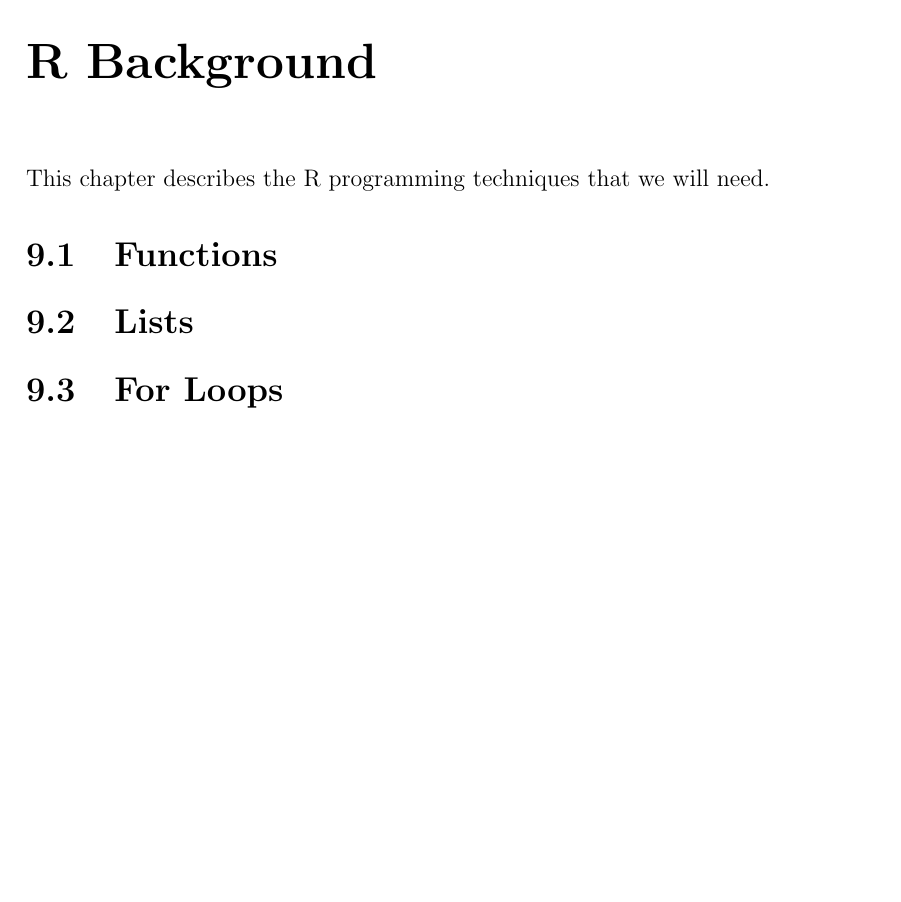
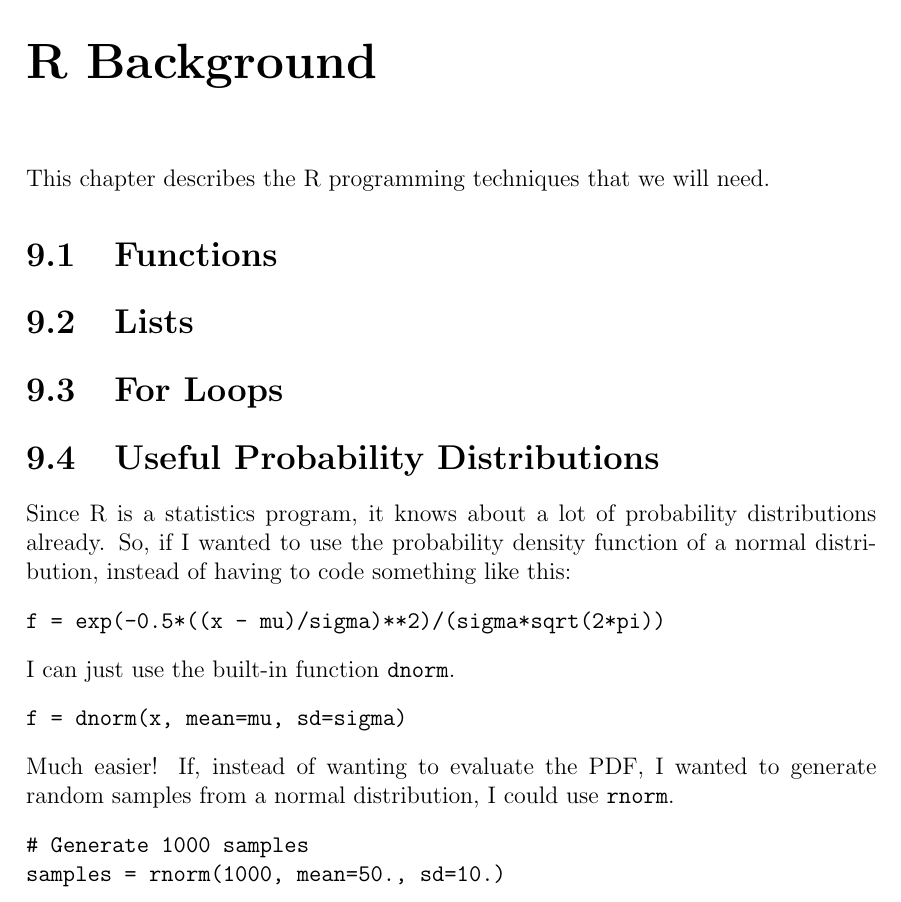
Before and after one commit to eggplantbren/STATS331, a LaTeX thesis (main.tex, which reads r_background.tex): part of page 25 of 27, cut so that both start at the same text, the shorter picture padded with empty space. Compiled offline with pdfLaTeX.

Commit message:
Tell them about dnorm and rnorm etc

```diff
--- a/r_background.tex
+++ b/r_background.tex
@@ -7,3 +7,22 @@ This chapter describes the R programming techniques that we will need.
 \section{Lists}
 
 \section{For Loops}
+
+
+\section{Useful Probability Distributions}
+Since R is a statistics program, it knows about a lot of probability
+distributions already. So, if I wanted to use the probability density function
+of a normal distribution, instead of having to code something like this:
+\begin{verbatim}
+f = exp(-0.5*((x - mu)/sigma)**2)/(sigma*sqrt(2*pi))
+\end{verbatim}
+I can just use the built-in function {\tt dnorm}.
+\begin{verbatim}
+f = dnorm(x, mean=mu, sd=sigma)
+\end{verbatim}
+Much easier! If, instead of wanting to evaluate the PDF, I wanted to generate
+random samples from a normal distribution, I could use {\tt rnorm}.
+\begin{verbatim}
+# Generate 1000 samples
+samples = rnorm(1000, mean=50., sd=10.)
+\end{verbatim}
```
